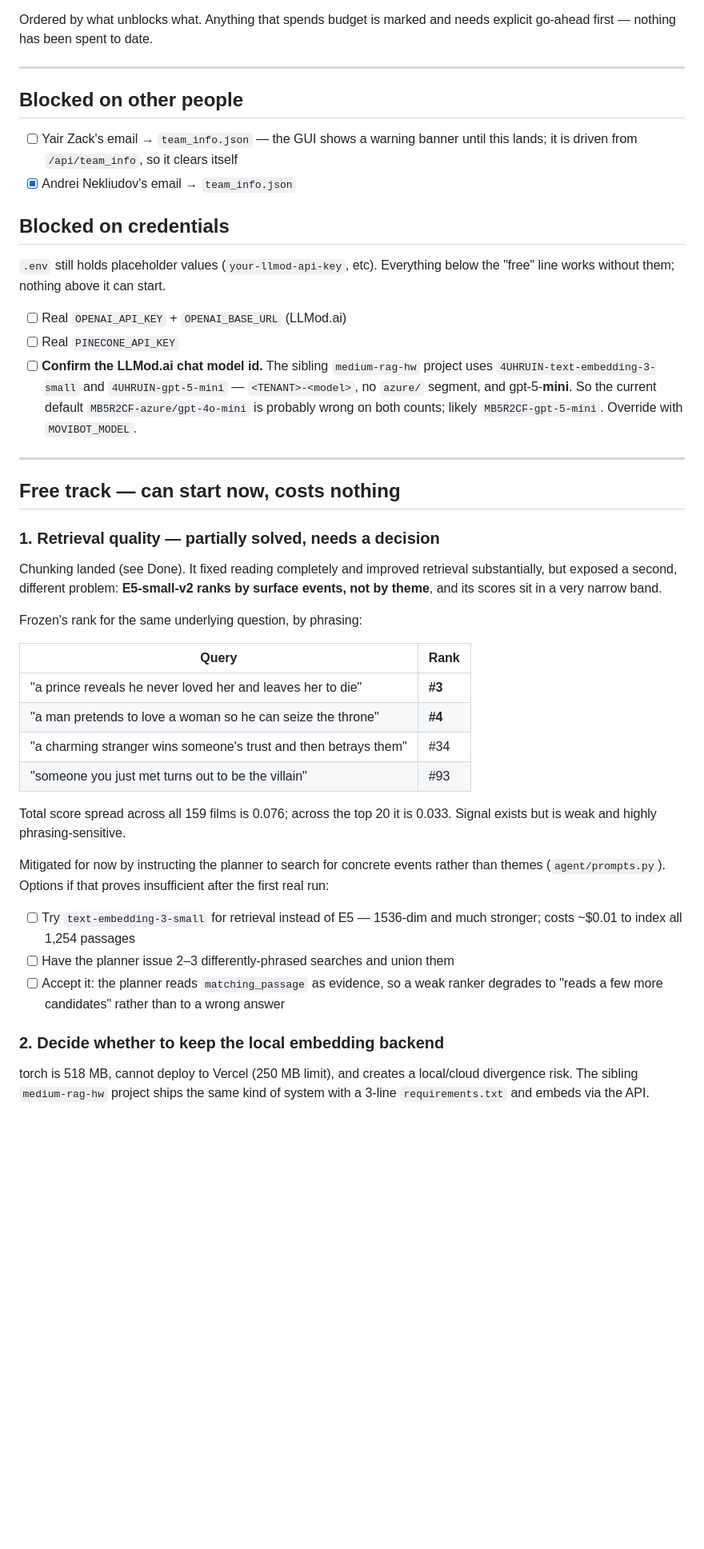
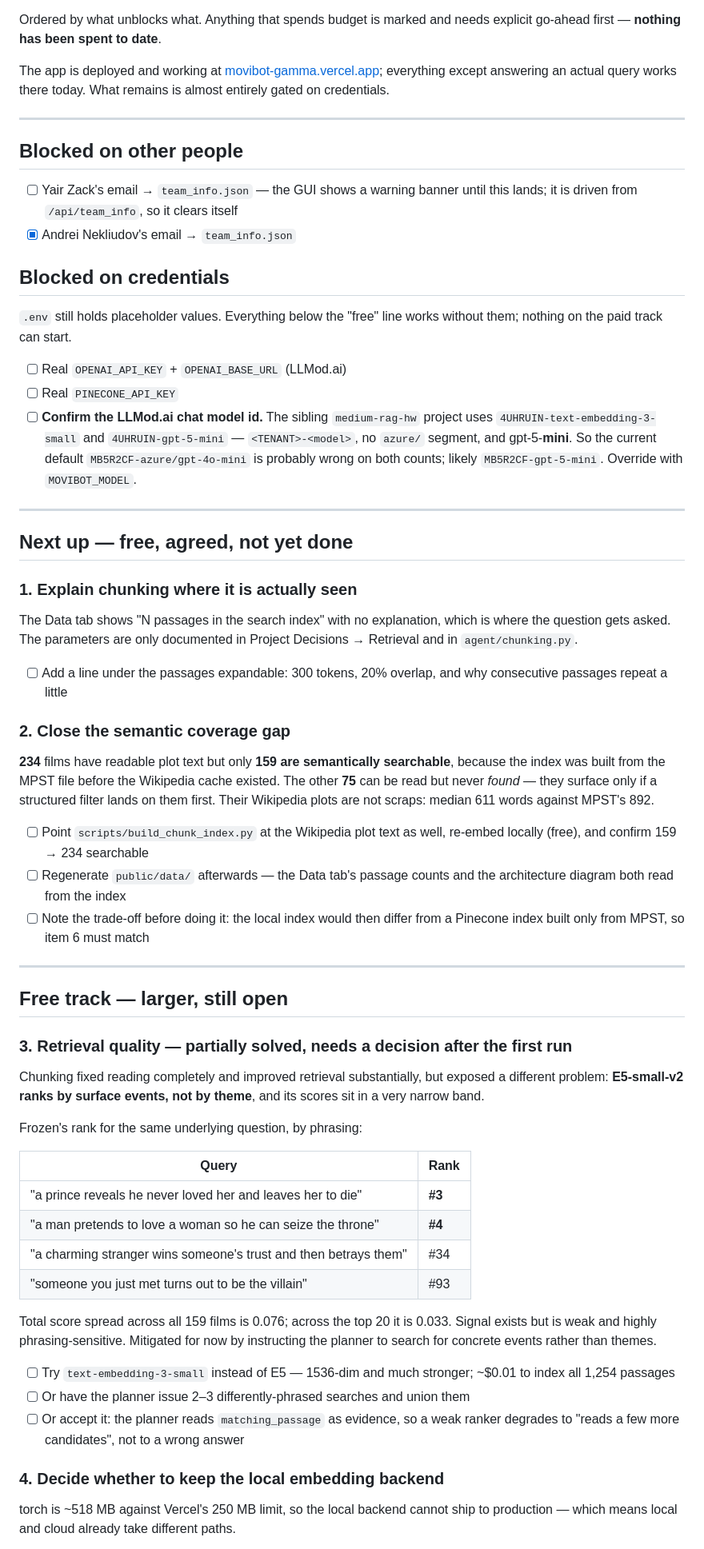
Before and after one commit to alanarazi7/movibot, a Markdown page: TODO.md, the part around one of its changes. Shown at 80% size. Drawn GitHub-style; blank space fills up the shorter version.

```diff
--- a/TODO.md
+++ b/TODO.md
@@ -4,6 +4,11 @@ Working checklist. Due **2026-08-23**. Last revised **2026-08-13**.
 
 Ordered by what unblocks what. Anything that spends budget is marked and needs
-explicit go-ahead first — nothing has been spent to date.
+explicit go-ahead first — **nothing has been spent to date**.
+
+The app is deployed and working at
+[movibot-gamma.vercel.app](https://movibot-gamma.vercel.app); everything except
+answering an actual query works there today. What remains is almost entirely
+gated on credentials.
 
 ---
 
@@ -15,8 +20,8 @@ explicit go-ahead first — nothing has been spent to date.
 
 ## Blocked on credentials
 
-`.env` still holds placeholder values (`your-llmod-api-key`, etc). Everything
-below the "free" line works without them; nothing above it can start.
+`.env` still holds placeholder values. Everything below the "free" line works
+without them; nothing on the paid track can start.
 
 - [ ] Real `OPENAI_API_KEY` + `OPENAI_BASE_URL` (LLMod.ai)
 - [ ] Real `PINECONE_API_KEY`
@@ -28,13 +33,41 @@ below the "free" line works without them; nothing above it can start.
 
 ---
 
-## Free track — can start now, costs nothing
+## Next up — free, agreed, not yet done
 
-### 1. Retrieval quality — partially solved, needs a decision
+### 1. Explain chunking where it is actually seen
 
-Chunking landed (see Done). It fixed reading completely and improved retrieval
-substantially, but exposed a second, different problem: **E5-small-v2 ranks by
-surface events, not by theme**, and its scores sit in a very narrow band.
+The Data tab shows "N passages in the search index" with no explanation, which
+is where the question gets asked. The parameters are only documented in Project
+Decisions → Retrieval and in `agent/chunking.py`.
+
+- [ ] Add a line under the passages expandable: 300 tokens, 20% overlap, and
+      why consecutive passages repeat a little
+
+### 2. Close the semantic coverage gap
+
+**234** films have readable plot text but only **159 are semantically
+searchable**, because the index was built from the MPST file before the
+Wikipedia cache existed. The other **75** can be read but never *found* — they
+surface only if a structured filter lands on them first. Their Wikipedia plots
+are not scraps: median 611 words against MPST's 892.
+
+- [ ] Point `scripts/build_chunk_index.py` at the Wikipedia plot text as well,
+      re-embed locally (free), and confirm 159 → 234 searchable
+- [ ] Regenerate `public/data/` afterwards — the Data tab's passage counts and
+      the architecture diagram both read from the index
+- [ ] Note the trade-off before doing it: the local index would then differ
+      from a Pinecone index built only from MPST, so item 6 must match
+
+---
+
+## Free track — larger, still open
+
+### 3. Retrieval quality — partially solved, needs a decision after the first run
+
+Chunking fixed reading completely and improved retrieval substantially, but
+exposed a different problem: **E5-small-v2 ranks by surface events, not by
+theme**, and its scores sit in a very narrow band.
 
 Frozen's rank for the same underlying question, by phrasing:
 
@@ -46,23 +79,18 @@ Frozen's rank for the same underlying question, by phrasing:
 | "someone you just met turns out to be the villain" | #93 |
 
 Total score spread across all 159 films is 0.076; across the top 20 it is
-0.033. Signal exists but is weak and highly phrasing-sensitive.
+0.033. Signal exists but is weak and highly phrasing-sensitive. Mitigated for
+now by instructing the planner to search for concrete events rather than themes.
 
-Mitigated for now by instructing the planner to search for concrete events
-rather than themes (`agent/prompts.py`). Options if that proves insufficient
-after the first real run:
+- [ ] Try `text-embedding-3-small` instead of E5 — 1536-dim and much stronger;
+      ~$0.01 to index all 1,254 passages
+- [ ] Or have the planner issue 2–3 differently-phrased searches and union them
+- [ ] Or accept it: the planner reads `matching_passage` as evidence, so a weak
+      ranker degrades to "reads a few more candidates", not to a wrong answer
 
-- [ ] Try `text-embedding-3-small` for retrieval instead of E5 — 1536-dim and
-      much stronger; costs ~$0.01 to index all 1,254 passages
-- [ ] Have the planner issue 2–3 differently-phrased searches and union them
-- [ ] Accept it: the planner reads `matching_passage` as evidence, so a weak
-      ranker degrades to "reads a few more candidates" rather than to a wrong
-      answer
+### 4. Decide whether to keep the local embedding backend
 
-### 2. Decide whether to keep the local embedding backend
-
-torch is 518 MB, cannot deploy to Vercel (250 MB limit), and creates a
-local/cloud divergence risk. The sibling `medium-rag-hw` project ships the same
-kind of system with a 3-line `requirements.txt` and embeds via the API.
+torch is ~518 MB against Vercel's 250 MB limit, so the local backend cannot ship
+to production — which means local and cloud already take different paths.
 
 - [ ] Decide: keep local E5 for free offline dev, or drop it and use the API in
```
Also changed, not shown: other parts of TODO.md (+119 -109 lines).
